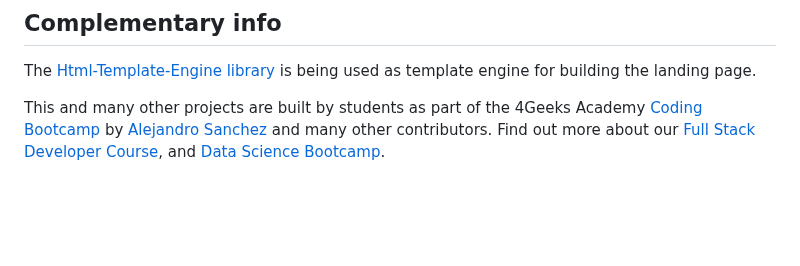
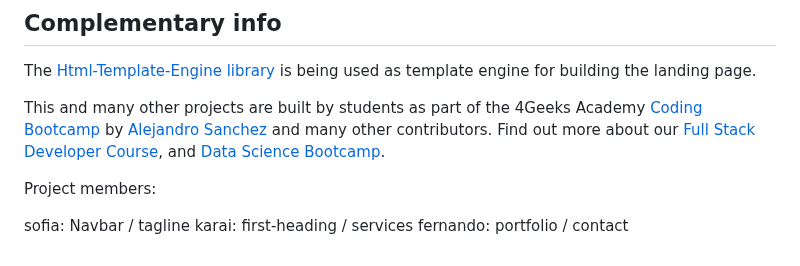
Before and after one commit to breatheco-de/exercise-collaborative-html-website, a Markdown page: README.md, the part around the change. Rendered like a GitHub page; blank space fills up the shorter version.

Commit message:
project division

```diff
--- a/README.md
+++ b/README.md
@@ -63,3 +63,9 @@ Everyone delivers the same repo as solution.
 The [Html-Template-Engine library](https://github.com/alesanchezr/html-template-engine) is being used as template engine for building the landing page.
 
 This and many other projects are built by students as part of the 4Geeks Academy [Coding Bootcamp](https://4geeksacademy.com/us/coding-bootcamp) by [Alejandro Sanchez](https://twitter.com/alesanchezr) and many other contributors. Find out more about our [Full Stack Developer Course](https://4geeksacademy.com/us/coding-bootcamps/part-time-full-stack-developer), and [Data Science Bootcamp](https://4geeksacademy.com/us/coding-bootcamps/datascience-machine-learning).
+
+Project members:
+
+sofia: Navbar / tagline
+karai: first-heading / services
+fernando: portfolio / contact
```
